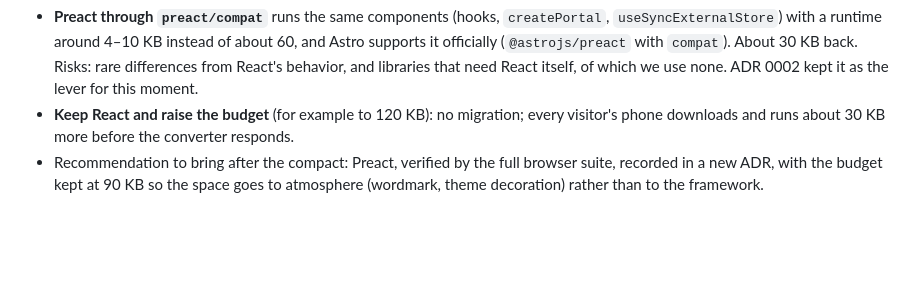
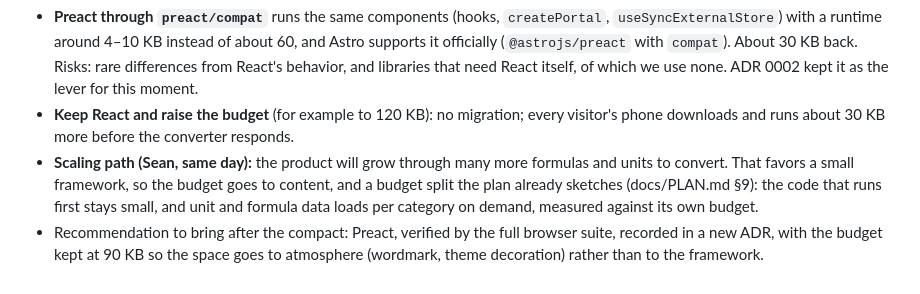
Before and after one commit to reelatlas/bigsmall, a Markdown page: docs/research/findings-0-first-pass.md, the part around the change. Drawn GitHub-style; blank space fills up the shorter version.

Commit message:
docs: note the scaling path (many more formulas and units) for the framework decision
Co-Authored-By: Claude Opus 5.5 <noreply@anthropic.com>

```diff
--- a/docs/research/findings-0-first-pass.md
+++ b/docs/research/findings-0-first-pass.md
@@ -167,4 +167,5 @@ Sean's feedback on the first wordmark at play and its art (2026-10-06). He loves
 
 - **Preact through `preact/compat`** runs the same components (hooks, `createPortal`, `useSyncExternalStore`) with a runtime around 4–10 KB instead of about 60, and Astro supports it officially (`@astrojs/preact` with `compat`). About 30 KB back. Risks: rare differences from React's behavior, and libraries that need React itself, of which we use none. ADR 0002 kept it as the lever for this moment.
 - **Keep React and raise the budget** (for example to 120 KB): no migration; every visitor's phone downloads and runs about 30 KB more before the converter responds.
+- **Scaling path (Sean, same day):** the product will grow through many more formulas and units to convert. That favors a small framework, so the budget goes to content, and a budget split the plan already sketches (docs/PLAN.md §9): the code that runs first stays small, and unit and formula data loads per category on demand, measured against its own budget.
 - Recommendation to bring after the compact: Preact, verified by the full browser suite, recorded in a new ADR, with the budget kept at 90 KB so the space goes to atmosphere (wordmark, theme decoration) rather than to the framework.
```
